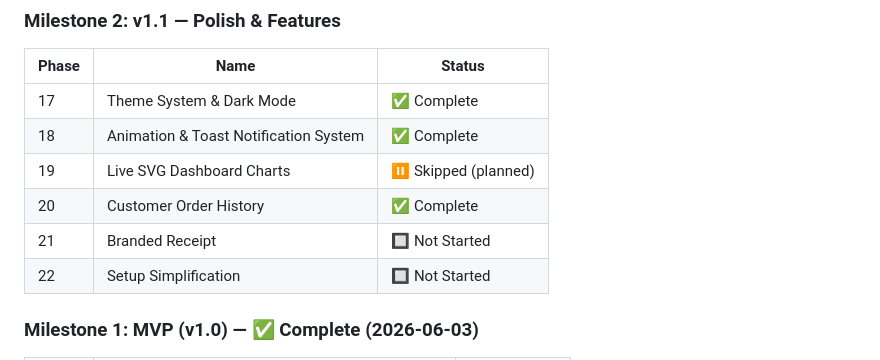
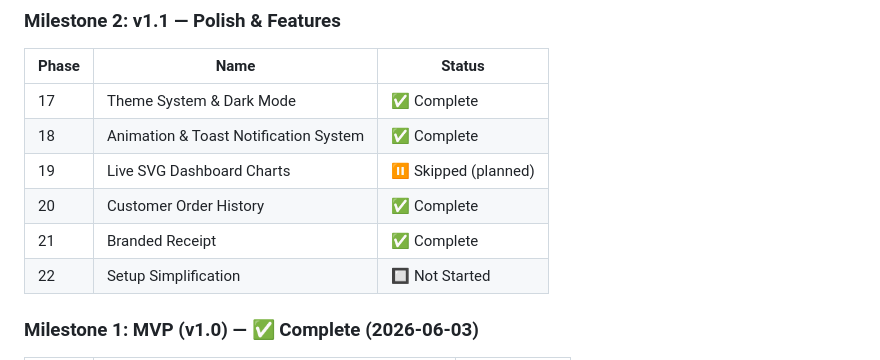
Before and after one commit to SriSatyaLokesh/vikretha, a Markdown page: .planning/STATE.md, the part around the change. GitHub-like rendering.

Commit message:
docs(21): add pivot summary, mark phase complete

```diff
--- a/.planning/STATE.md
+++ b/.planning/STATE.md
@@ -17,7 +17,7 @@
 | 18 | Animation & Toast Notification System | ✅ Complete |
 | 19 | Live SVG Dashboard Charts | ⏸ Skipped (planned) |
 | 20 | Customer Order History | ✅ Complete |
-| 21 | Branded Receipt | 🔲 Not Started |
+| 21 | Branded Receipt | ✅ Complete |
 | 22 | Setup Simplification | 🔲 Not Started |
 
 ### Milestone 1: MVP (v1.0) — ✅ Complete (2026-06-03)
```
Also changed, not shown: 1 other file.
